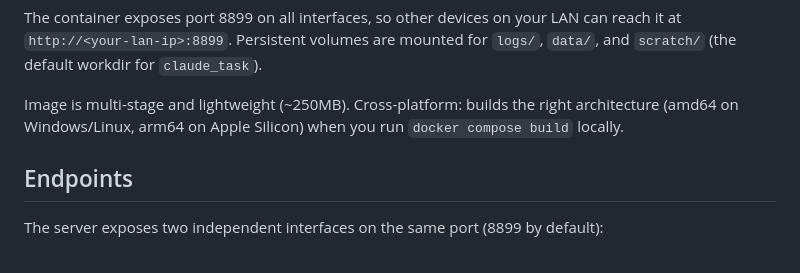
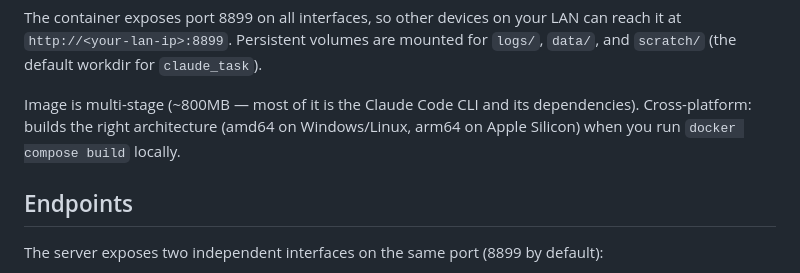
Before and after one commit to princemanjee/ClaudeMCP, a Markdown page: README.md, the part around the change. GitHub-like rendering.

Commit message:
docs: correct Docker image size (~800MB, not ~250MB)
Co-Authored-By: Claude Opus 4.7 (1M context) <noreply@anthropic.com>

```diff
--- a/README.md
+++ b/README.md
@@ -41,9 +41,10 @@ your LAN can reach it at `http://<your-lan-ip>:8899`. Persistent volumes
 are mounted for `logs/`, `data/`, and `scratch/` (the default workdir
 for `claude_task`).
 
-Image is multi-stage and lightweight (~250MB). Cross-platform: builds
-the right architecture (amd64 on Windows/Linux, arm64 on Apple Silicon)
-when you run `docker compose build` locally.
+Image is multi-stage (~800MB — most of it is the Claude Code CLI
+and its dependencies). Cross-platform: builds the right architecture
+(amd64 on Windows/Linux, arm64 on Apple Silicon) when you run
+`docker compose build` locally.
 
 
 
```
